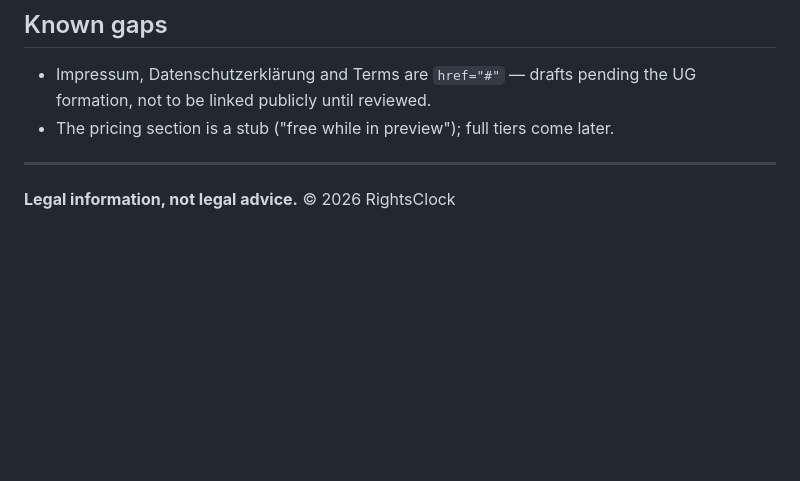
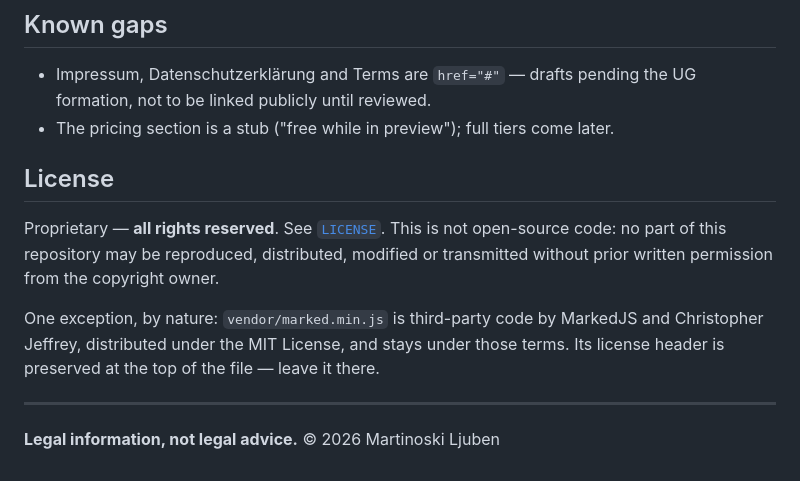
Before and after one commit to ljuben-martinoski/RightsClockWeb, a Markdown page: README.md, the part around the change. GitHub-like rendering; blank space fills up the shorter version.

Commit message:
adding the license in the README.md

```diff
--- a/README.md
+++ b/README.md
@@ -82,6 +82,16 @@ live site.
   formation, not to be linked publicly until reviewed.
 - The pricing section is a stub ("free while in preview"); full tiers come later.
 
+## License
+
+Proprietary — **all rights reserved**. See [`LICENSE`](LICENSE). This is not open-source
+code: no part of this repository may be reproduced, distributed, modified or transmitted
+without prior written permission from the copyright owner.
+
+One exception, by nature: `vendor/marked.min.js` is third-party code by MarkedJS and
+Christopher Jeffrey, distributed under the MIT License, and stays under those terms. Its
+license header is preserved at the top of the file — leave it there.
+
 ---
 
-**Legal information, not legal advice.** © 2026 RightsClock
+**Legal information, not legal advice.** © 2026 Martinoski Ljuben
```
